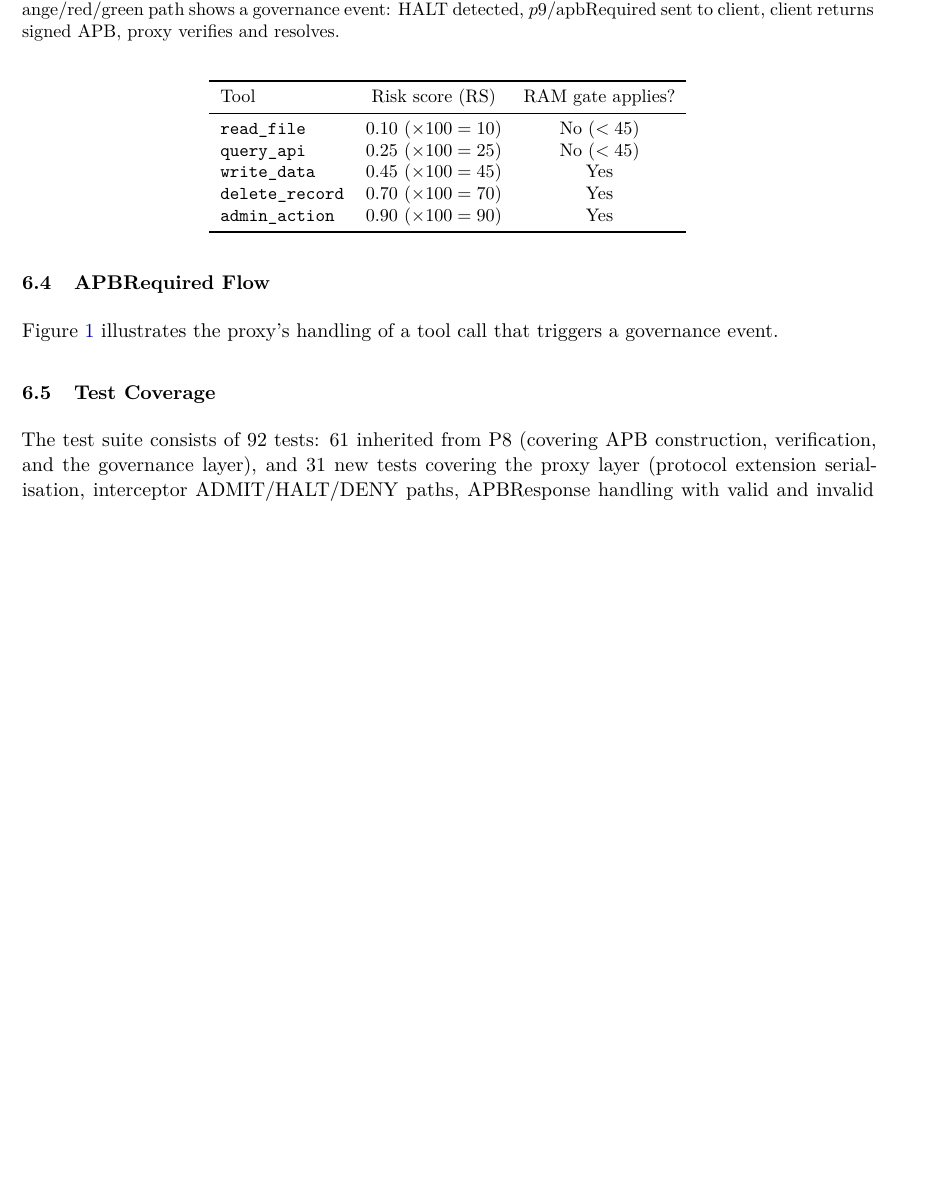
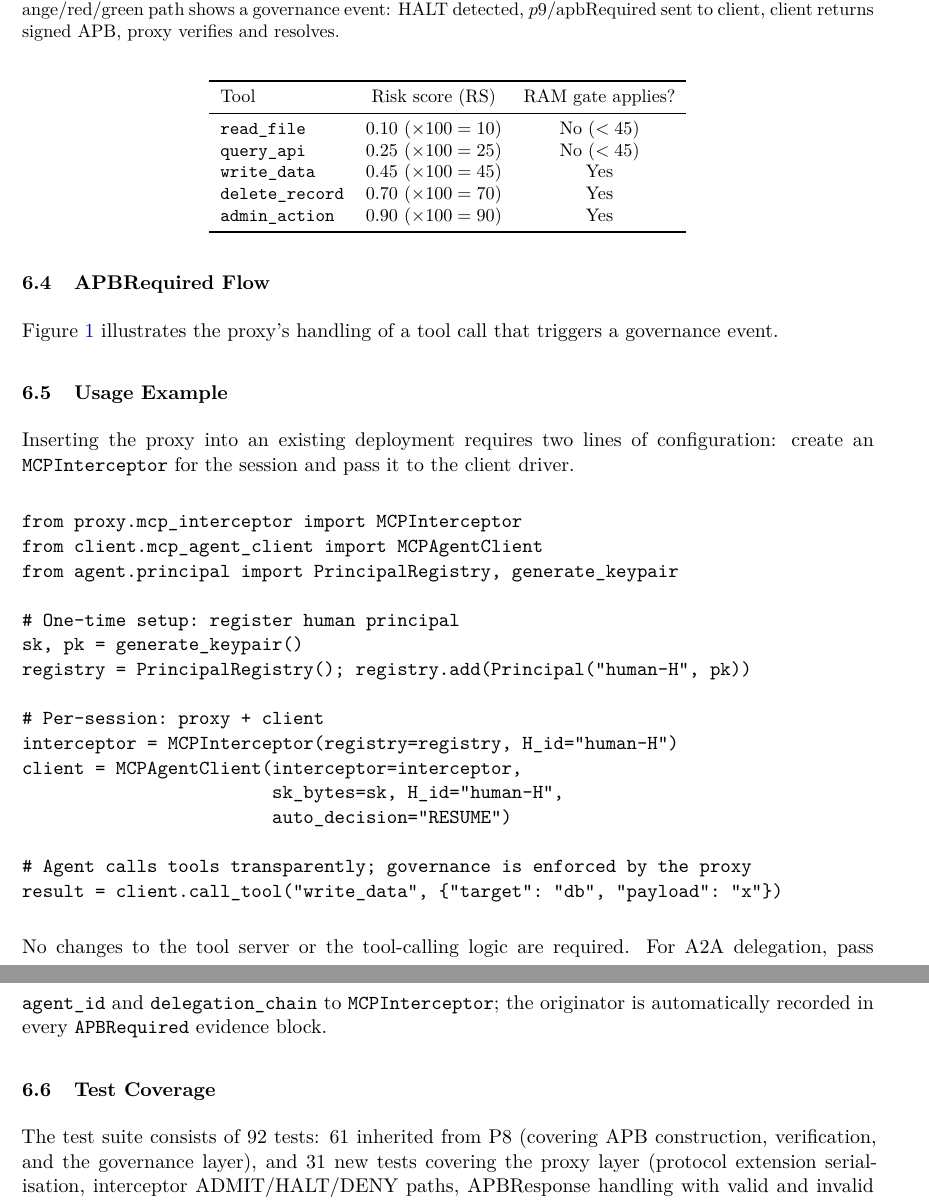
Before and after one commit to chelof100/mcp-governed-agents, a LaTeX paper (paper/main.tex): part of page 10 of 20 before the commit and two parts of pages 10 and 11 of 21 after it, the two joined at a grey line, cut so that both start at the same text, the shorter picture padded with empty space. Compiled offline with pdfLaTeX.

Commit message:
P9 paper: post-review fixes (Grok/Perplexity 8.7/10)
- "pays" -> "fulfills that commitment" (colloquial fix)
- Abstract first sentence tightened
- Independence paragraph: explicit "standalone assuming only §3"
- Background §3.2: V1-V4 -> V1-V5 (V5 = replay resistance, introduced P9)
- Lemma 5.2 proof: added V5 hash-map O(1) step; "five" instead of "four"
- E5 discussion: "P8 V1-V4" -> "P8 V1-V5" (A5 is beyond V5 too)
- Conclusion: 197x -> 193x (10000/51.8 = 193.05)
- Implementation: added Usage Example subsection (8 lines verbatim)
- PDF: 21 pages, 0 LaTeX errors

Co-Authored-By: Claude Sonnet 4.6 <noreply@anthropic.com>

```diff
--- a/paper/main.tex
+++ b/paper/main.tex
@@ -813,6 +815,37 @@ detected, $p9/\mathrm{apbRequired}$ sent to client, client returns signed
 APB, proxy verifies and resolves.}
 \label{fig:flow}
 \end{figure}
+
+\subsection{Usage Example}
+
+Inserting the proxy into an existing deployment requires two lines
+of configuration: create an \texttt{MCPInterceptor} for the session
+and pass it to the client driver.
+
+\begin{verbatim}
+from proxy.mcp_interceptor import MCPInterceptor
+from client.mcp_agent_client import MCPAgentClient
+from agent.principal import PrincipalRegistry, generate_keypair
+
+# One-time setup: register human principal
+sk, pk = generate_keypair()
+registry = PrincipalRegistry(); registry.add(Principal("human-H", pk))
+
+# Per-session: proxy + client
+interceptor = MCPInterceptor(registry=registry, H_id="human-H")
+client = MCPAgentClient(interceptor=interceptor,
+                        sk_bytes=sk, H_id="human-H",
+                        auto_decision="RESUME")
+
+# Agent calls tools transparently; governance is enforced by the proxy
+result = client.call_tool("write_data", {"target": "db", "payload": "x"})
+\end{verbatim}
+
+\noindent
+No changes to the tool server or the tool-calling logic are required.
+For A2A delegation, pass \texttt{agent\_id} and \texttt{delegation\_chain}
+to \texttt{MCPInterceptor}; the originator is automatically recorded
+in every \texttt{APBRequired} evidence block.
 
 \subsection{Test Coverage}
 
```
Also changed, not shown: paper/main.pdf, paper/main.tex (30 more changed lines).
